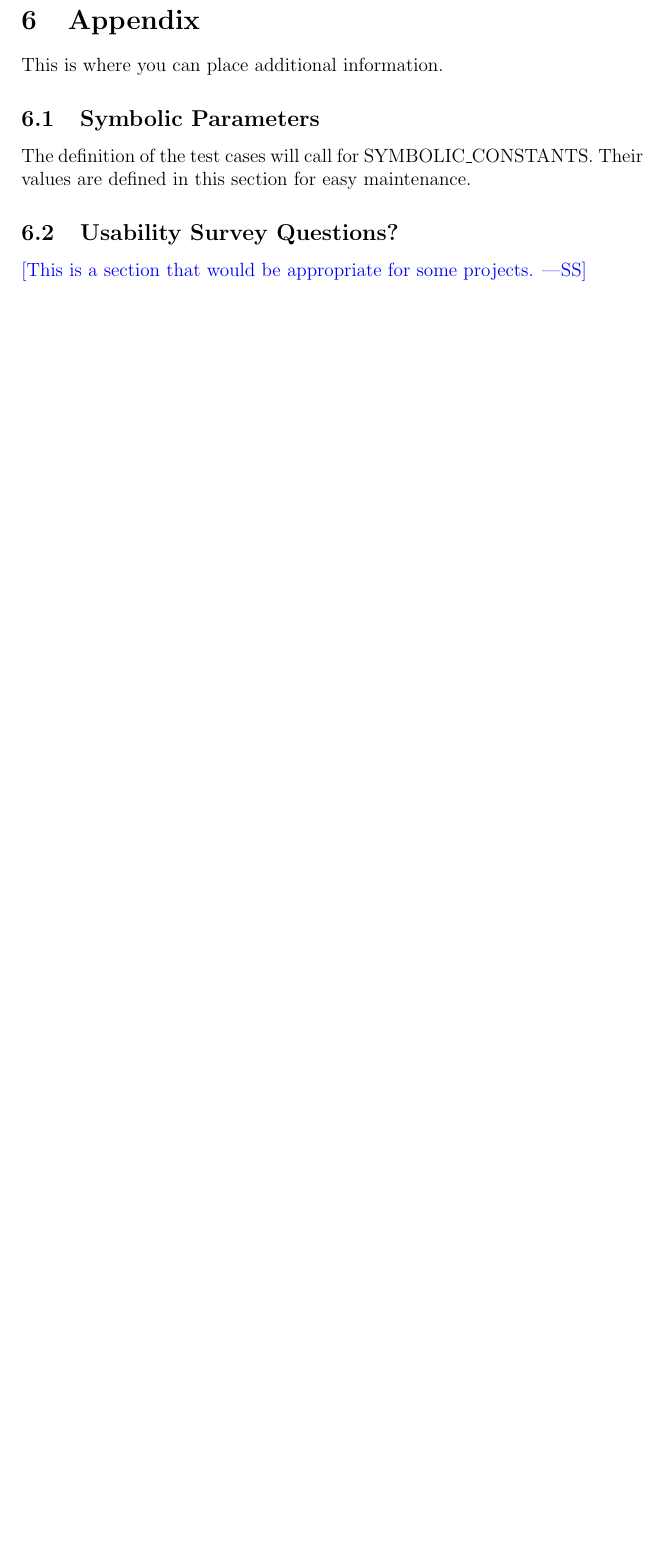
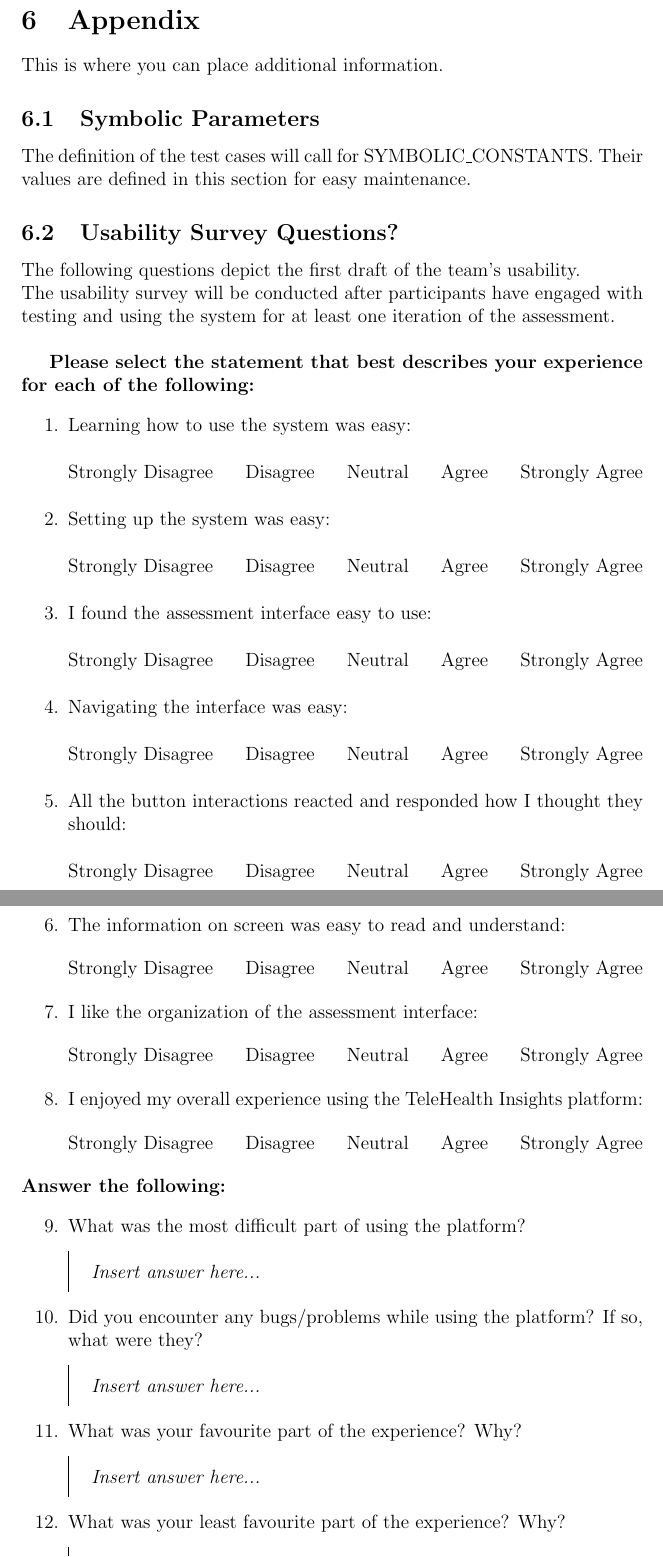
Before and after one commit to parishanizam/TeleHealth, a LaTeX document (docs/VnVPlan/VnVPlan.tex): part of page 18 of 19 before the commit and two parts of pages 18 and 19 of 21 after it, the two joined at a grey line, cut so that both start at the same text, the shorter picture padded with empty space. Compiled offline with pdfLaTeX.

Commit message:
Added 6.2 - Usability Survey Questions

```diff
--- a/docs/VnVPlan/VnVPlan.tex
+++ b/docs/VnVPlan/VnVPlan.tex
@@ -14,6 +14,7 @@
 \usepackage{enumitem, amssymb}
 \newlist{todolist}{itemize}{2}
 \setlist[todolist]{label=$\square$}
+\usepackage{tcolorbox}
 
 \input{../Comments}
 \input{../Common}
@@ -568,5 +569,41 @@ The definition of the test cases will call for SYMBOLIC\_CONSTANTS.
 Their values are defined in this section for easy maintenance.
 
 \subsection{Usability Survey Questions?}
+The following questions depict the first draft of the team's usability.\\
+The usability survey will be conducted after participants have engaged with testing and using the system for at least one iteration of the assessment.\\
 
-\wss{This is a section that would be appropriate for some projects.}
+\newcommand{\likertScale}{
+    \begin{center}
+        Strongly Disagree \hfill Disagree \hfill Neutral \hfill Agree \hfill Strongly Agree
+    \end{center}
+}
+
+\newcommand{\insertAnswerHere}{
+  \begin{tcolorbox}[width=0.5\textwidth,
+    colframe=black,
+    colback=white,
+    boxrule=0.1mm,
+    sharp corners]
+  \textit{Insert answer here...}
+  \end{tcolorbox}
+}
+
+\textbf{Please select the statement that best describes your experience for each of the following:}
+\begin{enumerate}
+  \item Learning how to use the system was easy:\likertScale
+  \item Setting up the system was easy:\likertScale
+  \item I found the assessment interface easy to use:\likertScale
+  \item Navigating the interface was easy:\likertScale
+  \item All the button interactions reacted and responded how I thought they should:\likertScale
+  \item The information on screen was easy to read and understand:\likertScale
+  \item I like the organization of the assessment interface:\likertScale
+  \item I enjoyed my overall experience using the TeleHealth Insights platform:\likertScale
+\end{enumerate}
+\textbf{Answer the following:}
+
+\begin{enumerate}
+    \setcounter{enumi}{8}
+    \item What was the most difficult part of using the platform? \insertAnswerHere
+    \item Did you encounter any bugs/problems while using the platform? If so, what were they? \insertAnswerHere
+    \item What was your favourite part of the experience? Why? \insertAnswerHere
+    \item What was your least favourite part of the experience? Why? \insertAnswerHere
```
Also changed, not shown: docs/VnVPlan/VnVPlan.pdf, docs/VnVPlan/VnVPlan.tex (5 more changed lines).
